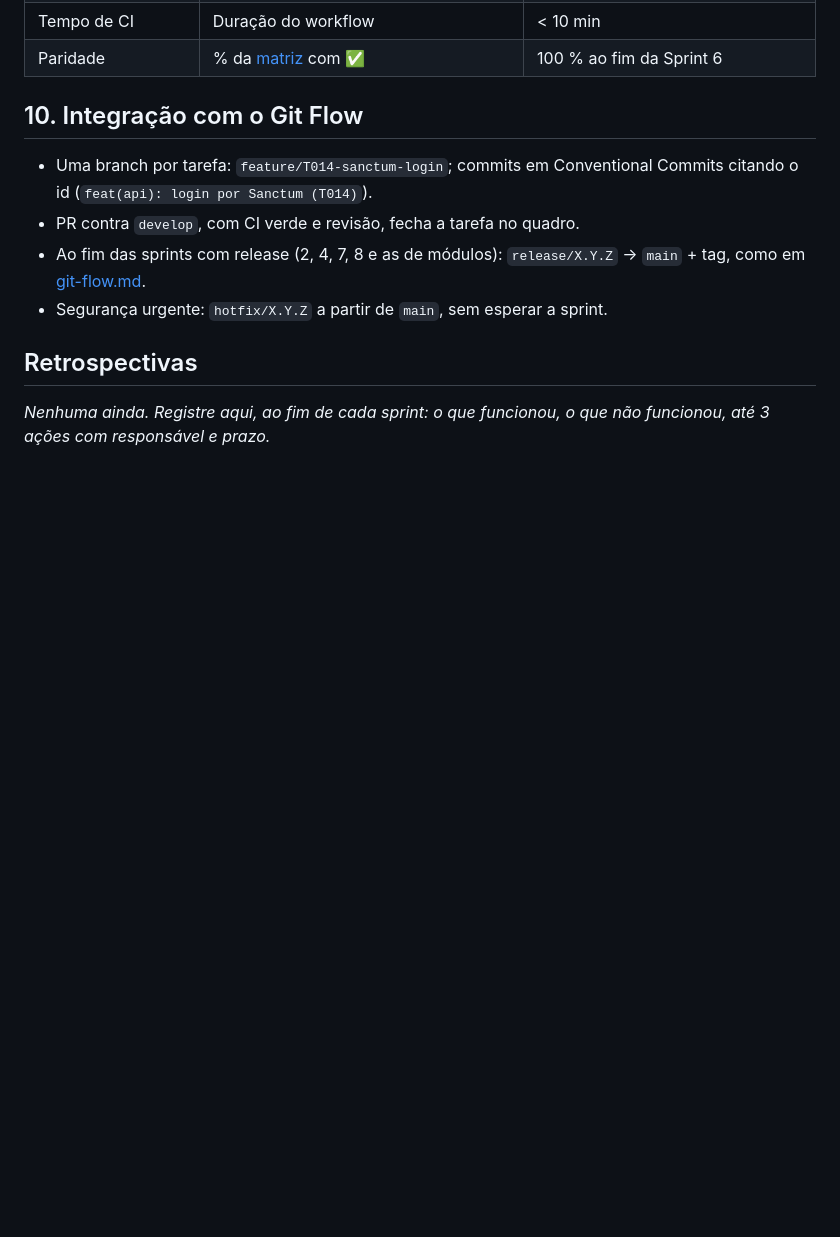
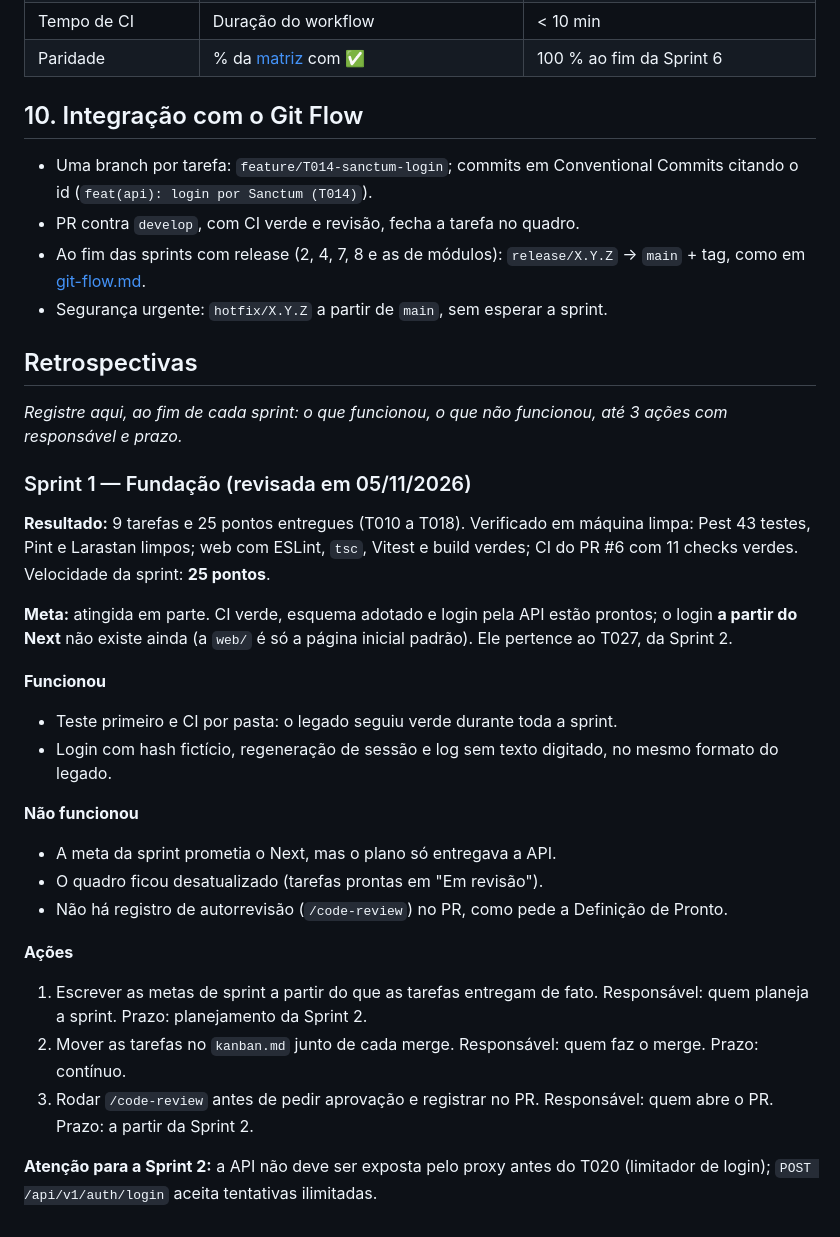
Before and after one commit to Fundacao-Cecon/intranet, a Markdown page: docs/scrum.md, the part around the change. Drawn GitHub-style; blank space fills up the shorter version.

Commit message:
docs: revisão da Sprint 1 — quadro atualizado e retrospectiva
Move T011 a T018 para Concluído e registra a retrospectiva da Sprint 1
(25 pontos, meta atingida em parte: login pelo Next fica no T027).

Co-Authored-By: Claude Sonnet 5.5 <noreply@anthropic.com>

```diff
--- a/docs/scrum.md
+++ b/docs/scrum.md
@@ -169,4 +169,26 @@ Pontos totais: **266** (8 já concluídos hoje, de 14 da Sprint 0). Até o 1.0.0
 
 ## Retrospectivas
 
-_Nenhuma ainda. Registre aqui, ao fim de cada sprint: o que funcionou, o que não funcionou, até 3 ações com responsável e prazo._
+_Registre aqui, ao fim de cada sprint: o que funcionou, o que não funcionou, até 3 ações com responsável e prazo._
+
+### Sprint 1 — Fundação (revisada em 05/11/2026)
+
+**Resultado:** 9 tarefas e 25 pontos entregues (T010 a T018). Verificado em máquina limpa: Pest 43 testes, Pint e Larastan limpos; web com ESLint, `tsc`, Vitest e build verdes; CI do PR #6 com 11 checks verdes. Velocidade da sprint: **25 pontos**.
+
+**Meta:** atingida em parte. CI verde, esquema adotado e login pela API estão prontos; o login **a partir do Next** não existe ainda (a `web/` é só a página inicial padrão). Ele pertence ao T027, da Sprint 2.
+
+**Funcionou**
+- Teste primeiro e CI por pasta: o legado seguiu verde durante toda a sprint.
+- Login com hash fictício, regeneração de sessão e log sem texto digitado, no mesmo formato do legado.
+
+**Não funcionou**
+- A meta da sprint prometia o Next, mas o plano só entregava a API.
+- O quadro ficou desatualizado (tarefas prontas em "Em revisão").
+- Não há registro de autorrevisão (`/code-review`) no PR, como pede a Definição de Pronto.
+
+**Ações**
+1. Escrever as metas de sprint a partir do que as tarefas entregam de fato. Responsável: quem planeja a sprint. Prazo: planejamento da Sprint 2.
+2. Mover as tarefas no `kanban.md` junto de cada merge. Responsável: quem faz o merge. Prazo: contínuo.
+3. Rodar `/code-review` antes de pedir aprovação e registrar no PR. Responsável: quem abre o PR. Prazo: a partir da Sprint 2.
+
+**Atenção para a Sprint 2:** a API não deve ser exposta pelo proxy antes do T020 (limitador de login); `POST /api/v1/auth/login` aceita tentativas ilimitadas.
```
Also changed, not shown: docs/kanban.md (+11 -11 lines).
